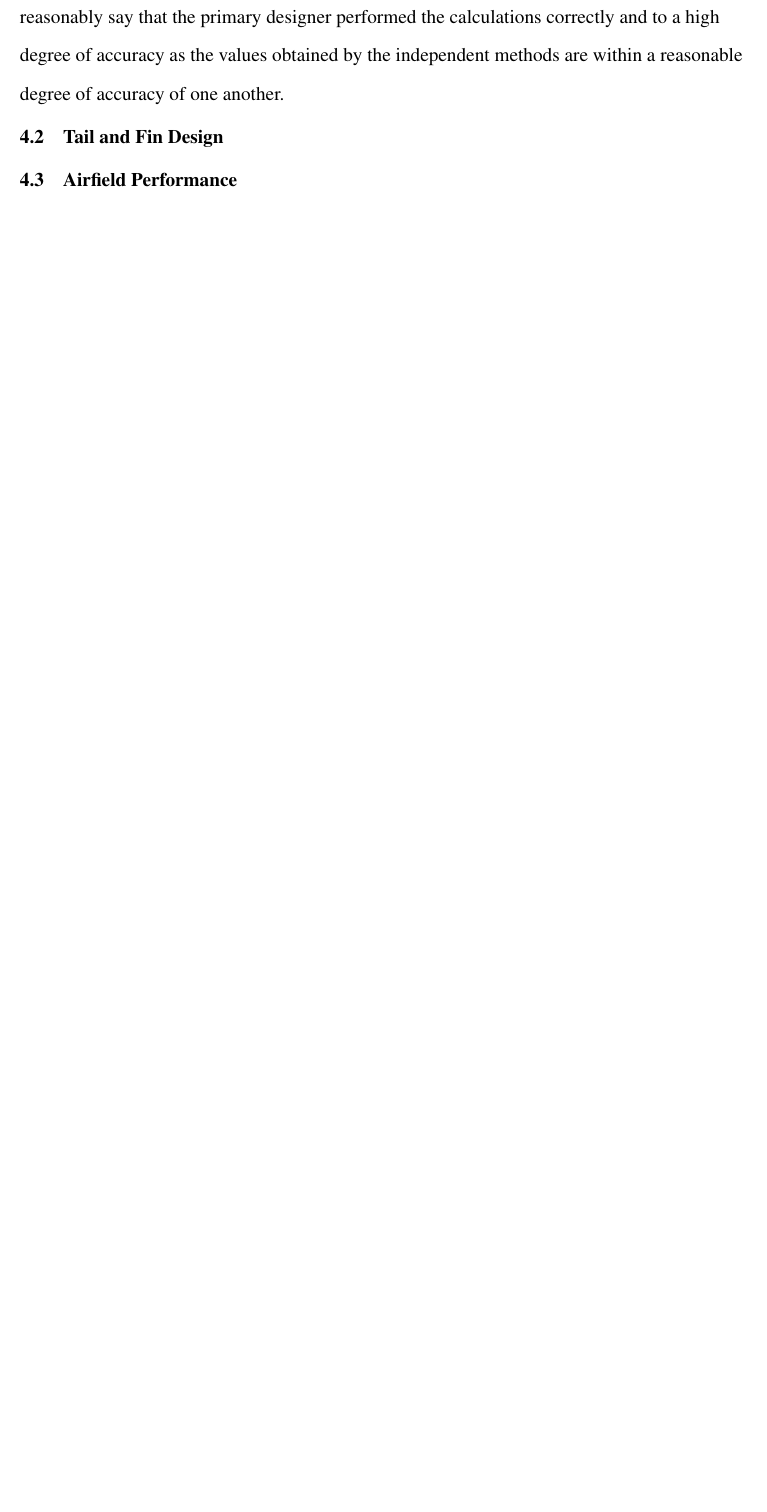
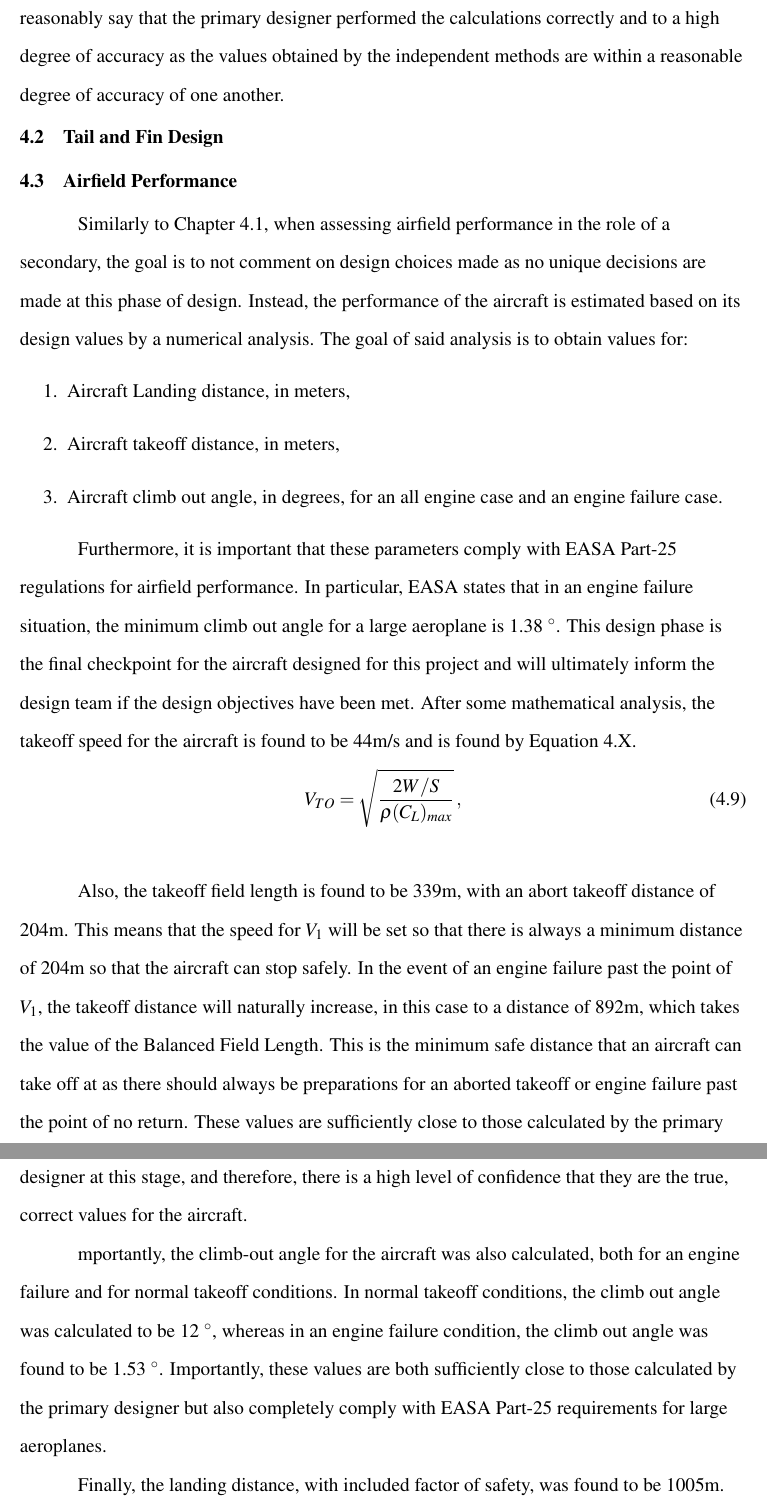
Before and after one commit to PhileasFogg3/Aircraft-Systems-Design-E3, a LaTeX paper (main.tex): part of page 28 of 29 before the commit and two parts of pages 28 and 29 of 31 after it, the two joined at a grey line, cut so that both start at the same text, the shorter picture padded with empty space. Compiled offline with pdfLaTeX.

Commit message:
Added airfield performance secondary

```diff
--- a/main.tex
+++ b/main.tex
@@ -718,3 +718,20 @@ Now that all the equations have been defined, the coefficient of drag can be cal
 These values are sufficiently close to those calculated by the primary designer for the aircraft drag prediction. This process cannot comment on the choices made by the primary designer as this element of the design process is purely analytical, which attempts to identify if the aircraft performs with an acceptable drag component. However, this process can reasonably say that the primary designer performed the calculations correctly and to a high degree of accuracy as the values obtained by the independent methods are within a reasonable degree of accuracy of one another.
 \subsection{Tail and Fin Design}
 \subsection{Airfield Performance}
+Similarly to Chapter 4.1, when assessing airfield performance in the role of a secondary, the goal is to not comment on design choices made as no unique decisions are made at this phase of design. Instead, the performance of the aircraft is estimated based on its design values by a numerical analysis. The goal of said analysis is to obtain values for:
+\begin{enumerate}
+    \item Aircraft Landing distance, in meters,
+    \item Aircraft takeoff distance, in meters,
+    \item Aircraft climb out angle, in degrees, for an all engine case and an engine failure case.
+\end{enumerate}
+
+Furthermore, it is important that these parameters comply with EASA Part-25 regulations for airfield performance. In particular, EASA states that in an engine failure situation, the minimum climb out angle for a large aeroplane is 1.38 $\degree$. This design phase is the final checkpoint for the aircraft designed for this project and will ultimately inform the design team if the design objectives have been met. After some mathematical analysis, the takeoff speed for the aircraft is found to be 44m/s and is found by Equation 4.X.
+\begin{equation}
+    V_{TO} = \sqrt{{{2W/S}\over{\rho (C_L)_{max}}}} \, ,
+\end{equation}
+\myequations{Equation to find takeoff speed of the aircraft.}
+Also, the takeoff field length is found to be 339m, with an abort takeoff distance of 204m. This means that the speed for $V_1$ will be set so that there is always a minimum distance of 204m so that the aircraft can stop safely. In the event of an engine failure past the point of $V_1$, the takeoff distance will naturally increase, in this case to a distance of 892m, which takes the value of the Balanced Field Length. This is the minimum safe distance that an aircraft can take off at as there should always be preparations for an aborted takeoff or engine failure past the point of no return. These values are sufficiently close to those calculated by the primary designer at this stage, and therefore, there is a high level of confidence that they are the true, correct values for the aircraft.
+
+mportantly, the climb-out angle for the aircraft was also calculated, both for an engine failure and for normal takeoff conditions. In normal takeoff conditions, the climb out angle was calculated to be 12 $\degree$, whereas in an engine failure condition, the climb out angle was found to be 1.53 $\degree$. Importantly, these values are both sufficiently close to those calculated by the primary designer but also completely comply with EASA Part-25 requirements for large aeroplanes.
+
+Finally, the landing distance, with included factor of safety, was found to be 1005m. Again, this value is sufficiently close to the one calculated by the primary designer.
```
Also changed, not shown: main.pdf, pictures/BFL_CL.jpg (added), main.tex (8 more changed lines), 9 other files.
